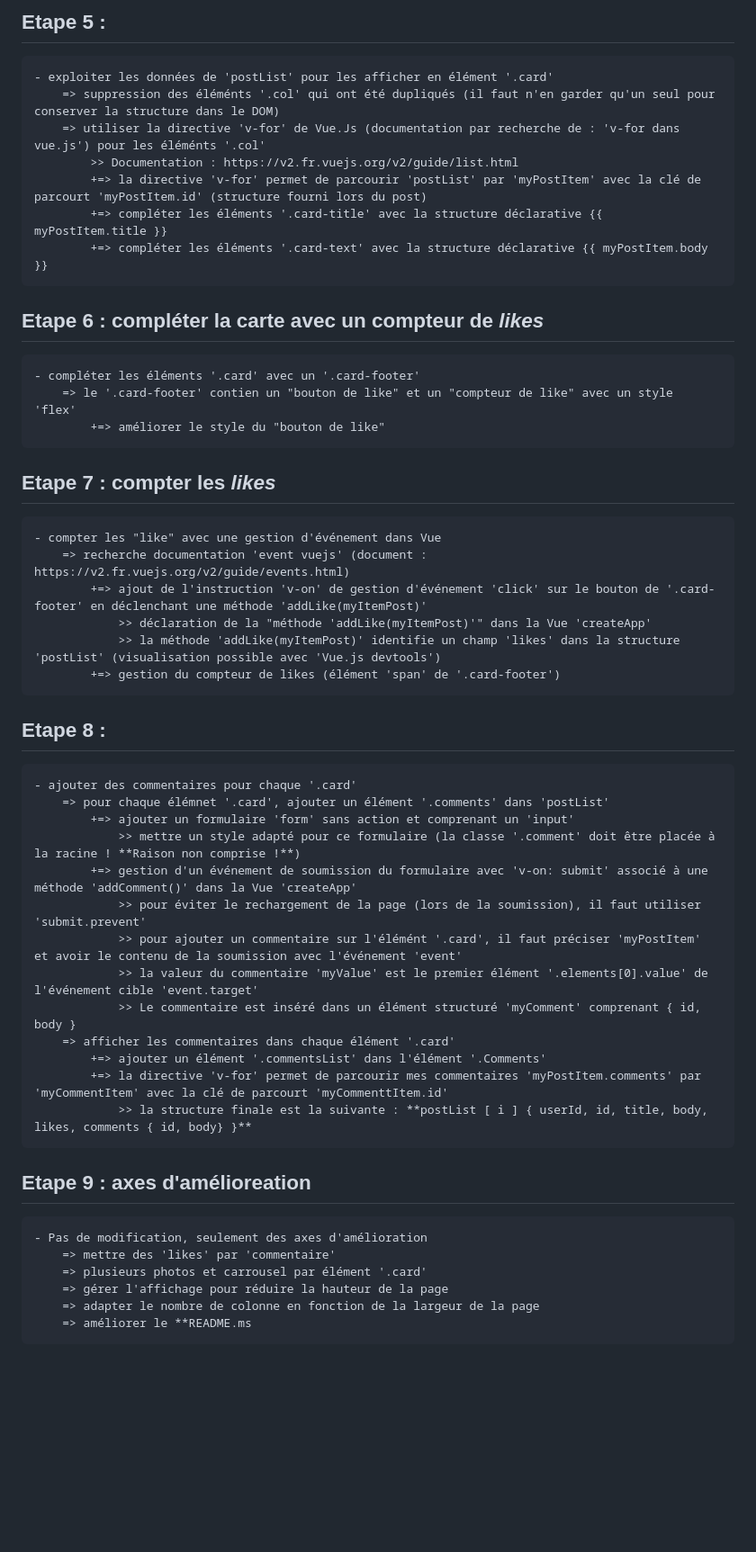
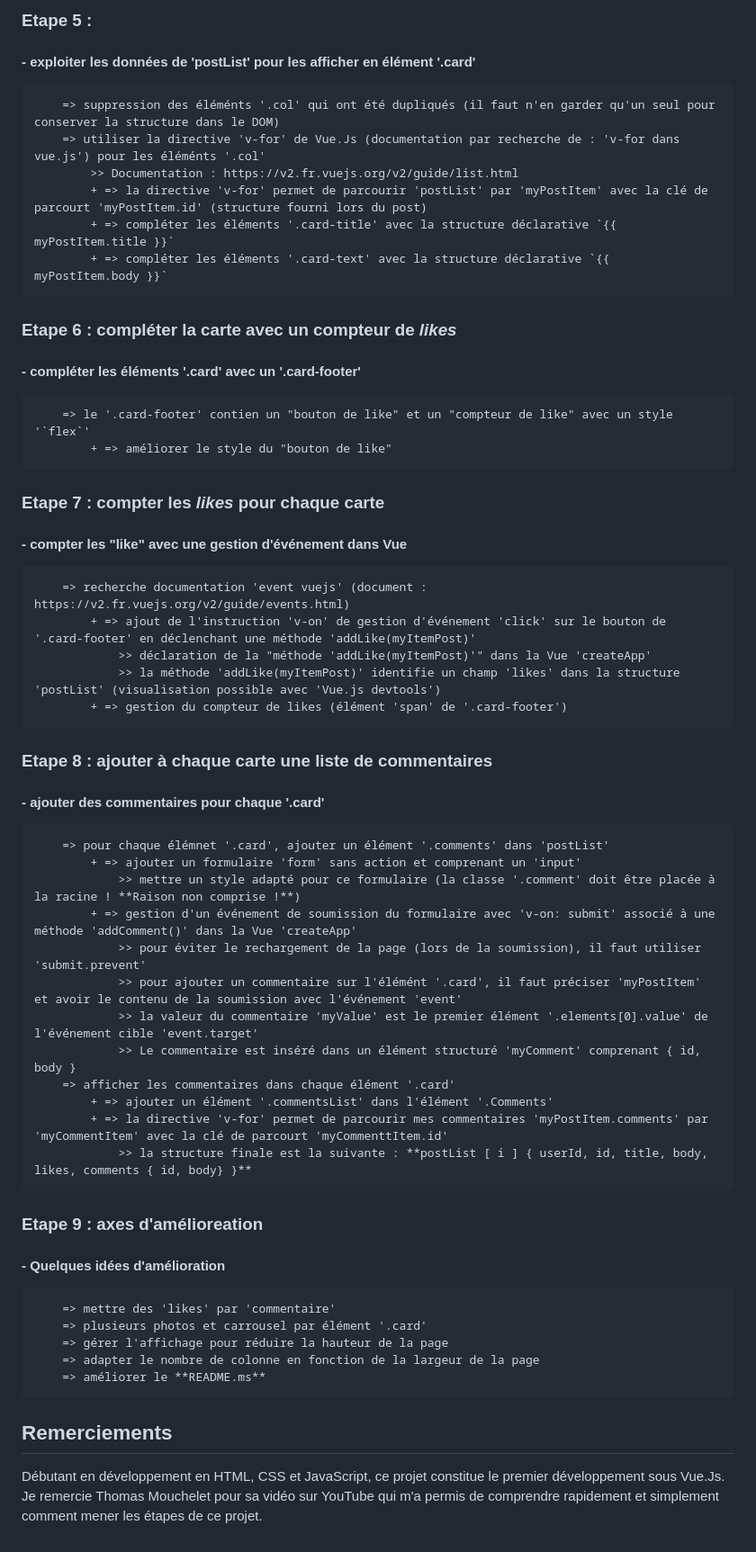
Before and after one commit to MonLucCo/SRC_JS-StartProject_Studies-01, a Markdown page: README.md, the part around one of its changes. Shown at 90% size. Drawn GitHub-style; blank space fills up the shorter version.

```diff
--- a/README.md
+++ b/README.md
@@ -46,45 +61,49 @@ Version d'étude issue de la vidéo Youtube de Thomas Mouchelet
 
-## Etape 5 :
-    - exploiter les données de 'postList' pour les afficher en élément '.card'
+### Etape 5 :
+####    - exploiter les données de 'postList' pour les afficher en élément '.card'
         => suppression des éléménts '.col' qui ont été dupliqués (il faut n'en garder qu'un seul pour conserver la structure dans le DOM)
         => utiliser la directive 'v-for' de Vue.Js (documentation par recherche de : 'v-for dans vue.js') pour les éléménts '.col'
             >> Documentation : https://v2.fr.vuejs.org/v2/guide/list.html
-            +=> la directive 'v-for' permet de parcourir 'postList' par 'myPostItem' avec la clé de parcourt 'myPostItem.id' (structure fourni lors du post)
-            +=> compléter les éléments '.card-title' avec la structure déclarative {{ myPostItem.title }}
-            +=> compléter les éléments '.card-text' avec la structure déclarative {{ myPostItem.body }}
+            + => la directive 'v-for' permet de parcourir 'postList' par 'myPostItem' avec la clé de parcourt 'myPostItem.id' (structure fourni lors du post)
+            + => compléter les éléments '.card-title' avec la structure déclarative `{{ myPostItem.title }}`
+            + => compléter les éléments '.card-text' avec la structure déclarative `{{ myPostItem.body }}`
 
-## Etape 6 : compléter la carte avec un compteur de _likes_
-    - compléter les éléments '.card' avec un '.card-footer'
-        => le '.card-footer' contien un "bouton de like" et un "compteur de like" avec un style 'flex'
-            +=> améliorer le style du "bouton de like"
+### Etape 6 : compléter la carte avec un compteur de _likes_
+####    - compléter les éléments '.card' avec un '.card-footer'
+        => le '.card-footer' contien un "bouton de like" et un "compteur de like" avec un style '`flex`'
+            + => améliorer le style du "bouton de like"
 
-## Etape 7 : compter les _likes_
-    - compter les "like" avec une gestion d'événement dans Vue
+### Etape 7 : compter les _likes_ pour chaque carte
+####    - compter les "like" avec une gestion d'événement dans Vue
         => recherche documentation 'event vuejs' (document : https://v2.fr.vuejs.org/v2/guide/events.html)
-            +=> ajout de l'instruction 'v-on' de gestion d'événement 'click' sur le bouton de '.card-footer' en déclenchant une méthode 'addLike(myItemPost)'
+            + => ajout de l'instruction 'v-on' de gestion d'événement 'click' sur le bouton de '.card-footer' en déclenchant une méthode 'addLike(myItemPost)'
                 >> déclaration de la "méthode 'addLike(myItemPost)'" dans la Vue 'createApp'
                 >> la méthode 'addLike(myItemPost)' identifie un champ 'likes' dans la structure 'postList' (visualisation possible avec 'Vue.js devtools')
-            +=> gestion du compteur de likes (élément 'span' de '.card-footer')
+            + => gestion du compteur de likes (élément 'span' de '.card-footer')
 
-## Etape 8 :
-    - ajouter des commentaires pour chaque '.card'
+### Etape 8 : ajouter à chaque carte une liste de commentaires
+####    - ajouter des commentaires pour chaque '.card'
         => pour chaque élémnet '.card', ajouter un élément '.comments' dans 'postList'
-            +=> ajouter un formulaire 'form' sans action et comprenant un 'input'
+            + => ajouter un formulaire 'form' sans action et comprenant un 'input'
                 >> mettre un style adapté pour ce formulaire (la classe '.comment' doit être placée à la racine ! **Raison non comprise !**)
-            +=> gestion d'un événement de soumission du formulaire avec 'v-on: submit' associé à une méthode 'addComment()' dans la Vue 'createApp'
+            + => gestion d'un événement de soumission du formulaire avec 'v-on: submit' associé à une méthode 'addComment()' dans la Vue 'createApp'
                 >> pour éviter le rechargement de la page (lors de la soumission), il faut utiliser 'submit.prevent'
                 >> pour ajouter un commentaire sur l'élémént '.card', il faut préciser 'myPostItem' et avoir le contenu de la soumission avec l'événement 'event'
                 >> la valeur du commentaire 'myValue' est le premier élément '.elements[0].value' de l'événement cible 'event.target'
                 >> Le commentaire est inséré dans un élément structuré 'myComment' comprenant { id, body }
         => afficher les commentaires dans chaque élément '.card'
-            +=> ajouter un élément '.commentsList' dans l'élément '.Comments'
-            +=> la directive 'v-for' permet de parcourir mes commentaires 'myPostItem.comments' par 'myCommentItem' avec la clé de parcourt 'myCommenttItem.id'
+            + => ajouter un élément '.commentsList' dans l'élément '.Comments'
+            + => la directive 'v-for' permet de parcourir mes commentaires 'myPostItem.comments' par 'myCommentItem' avec la clé de parcourt 'myCommenttItem.id'
                 >> la structure finale est la suivante : **postList [ i ] { userId, id, title, body, likes, comments { id, body} }**
 
-## Etape 9 : axes d'amélioreation
-    - Pas de modification, seulement des axes d'amélioration
+### Etape 9 : axes d'amélioreation
+####    - Quelques idées d'amélioration
         => mettre des 'likes' par 'commentaire'
         => plusieurs photos et carrousel par élément '.card'
         => gérer l'affichage pour réduire la hauteur de la page
         => adapter le nombre de colonne en fonction de la largeur de la page
-        => améliorer le **README.ms
+        => améliorer le **README.ms**
+
+## Remerciements
+Débutant en développement en HTML, CSS et JavaScript, ce projet constitue le premier développement sous Vue.Js.
+Je remercie Thomas Mouchelet pour sa vidéo sur YouTube qui m'a permis de comprendre rapidement et simplement comment mener les étapes de ce projet.
```
Also changed, not shown: other parts of README.md (+37 -22 lines).
